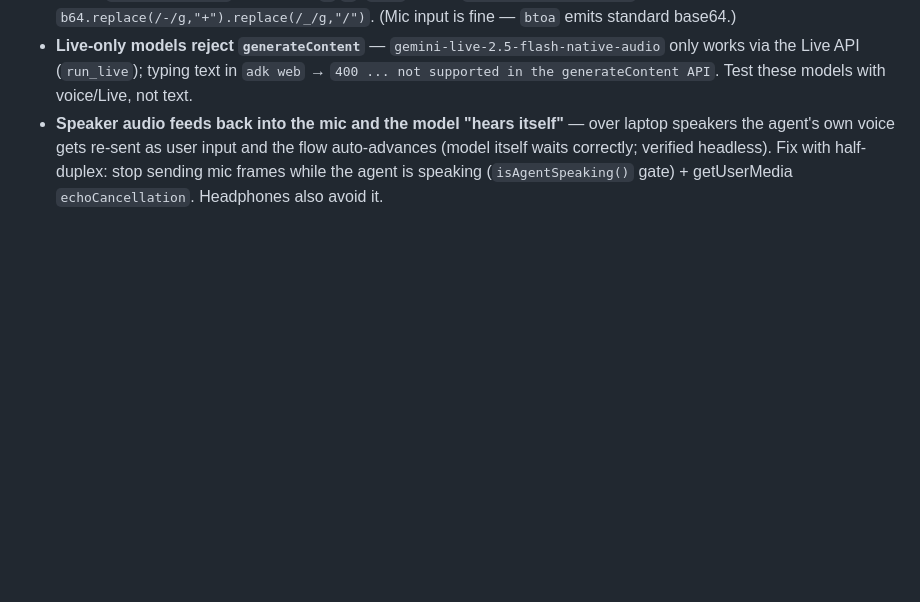
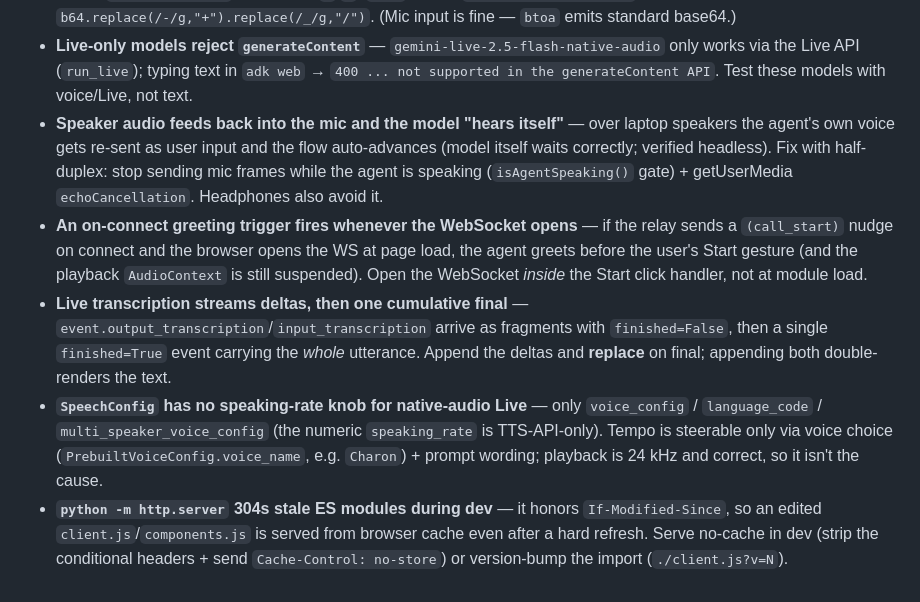
Before and after one commit to puvvula89/att-voice, a Markdown page: CLAUDE.md, the part around the change. Drawn GitHub-style; blank space fills up the shorter version.

Commit message:
Document session learnings: greeting trigger, transcription, voice tempo, dev cache

```diff
--- a/CLAUDE.md
+++ b/CLAUDE.md
@@ -26,3 +26,7 @@ Voice-agent reference project on Google ADK + the Gemini Live API. One numbered
 - **genai serializes audio bytes as base64url, but browser `atob()` needs standard base64** — `inlineData.data` from a `model_dump_json` event uses `-`/`_`; `atob` throws `InvalidCharacterError`. Convert first: `b64.replace(/-/g,"+").replace(/_/g,"/")`. (Mic input is fine — `btoa` emits standard base64.)
 - **Live-only models reject `generateContent`** — `gemini-live-2.5-flash-native-audio` only works via the Live API (`run_live`); typing text in `adk web` → `400 ... not supported in the generateContent API`. Test these models with voice/Live, not text.
 - **Speaker audio feeds back into the mic and the model "hears itself"** — over laptop speakers the agent's own voice gets re-sent as user input and the flow auto-advances (model itself waits correctly; verified headless). Fix with half-duplex: stop sending mic frames while the agent is speaking (`isAgentSpeaking()` gate) + getUserMedia `echoCancellation`. Headphones also avoid it.
+- **An on-connect greeting trigger fires whenever the WebSocket opens** — if the relay sends a `(call_start)` nudge on connect and the browser opens the WS at page load, the agent greets before the user's Start gesture (and the playback `AudioContext` is still suspended). Open the WebSocket *inside* the Start click handler, not at module load.
+- **Live transcription streams deltas, then one cumulative final** — `event.output_transcription`/`input_transcription` arrive as fragments with `finished=False`, then a single `finished=True` event carrying the *whole* utterance. Append the deltas and **replace** on final; appending both double-renders the text.
+- **`SpeechConfig` has no speaking-rate knob for native-audio Live** — only `voice_config` / `language_code` / `multi_speaker_voice_config` (the numeric `speaking_rate` is TTS-API-only). Tempo is steerable only via voice choice (`PrebuiltVoiceConfig.voice_name`, e.g. `Charon`) + prompt wording; playback is 24 kHz and correct, so it isn't the cause.
+- **`python -m http.server` 304s stale ES modules during dev** — it honors `If-Modified-Since`, so an edited `client.js`/`components.js` is served from browser cache even after a hard refresh. Serve no-cache in dev (strip the conditional headers + send `Cache-Control: no-store`) or version-bump the import (`./client.js?v=N`).
```
